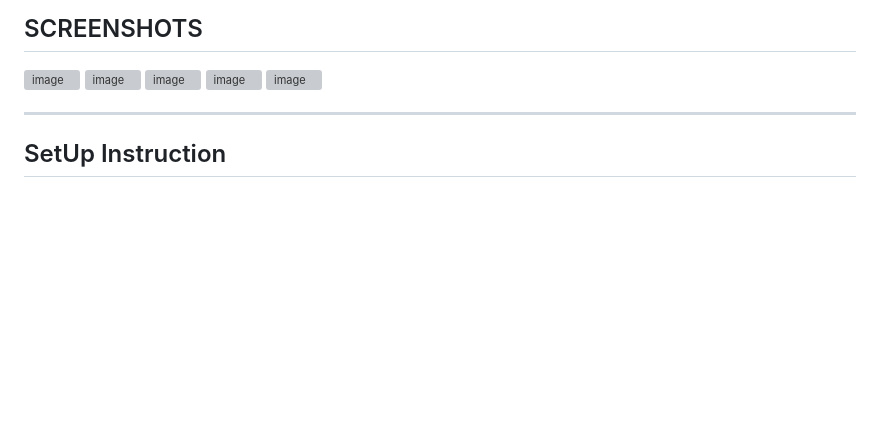
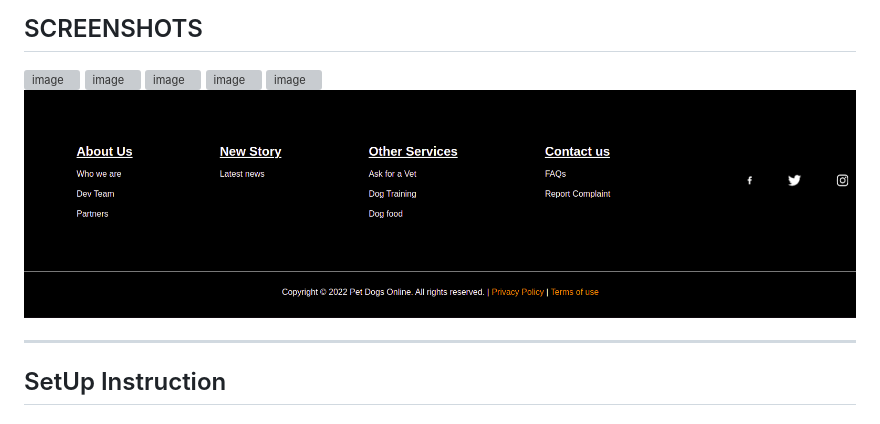
Before and after one commit to AchayoEarnest/Online_Dog_Pets_Website, a Markdown page: README.md, the part around the change. Rendered like a GitHub page; pictures changed too: assets/images/6.png (added); blank space fills up the shorter version; grey boxes are pictures that could not be loaded.

```diff
--- a/README.md
+++ b/README.md
@@ -12,6 +12,7 @@ This is a pet dogs website that will help customer who likes pet dogs companion
  ![image](./assets/images/3.png)
  ![image](./assets/images/4.png)
  ![image](./assets/images/5.png)
+ ![image](./assets/images/6.png)
 
 
 
```
Also changed, not shown: 1 other file.
